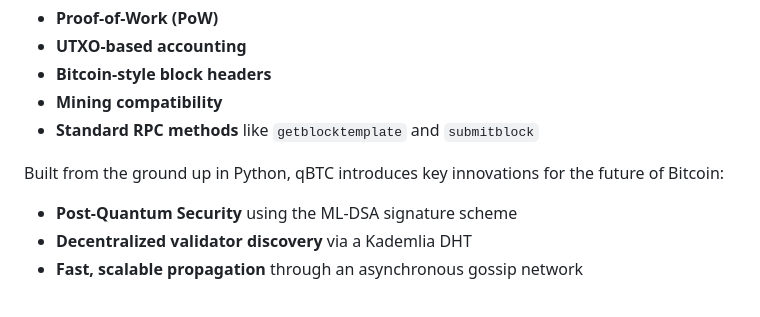
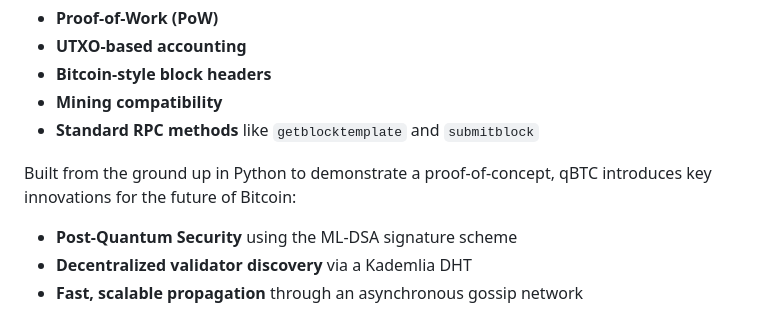
Before and after one commit to vrypan/qBTC-core, a Markdown page: Readme.md, the part around the change. Drawn GitHub-style.

Commit message:
Update Readme.md
stating this is the POC in Python

```diff
--- a/Readme.md
+++ b/Readme.md
@@ -9,7 +9,7 @@
 - **Mining compatibility**
 - **Standard RPC methods** like `getblocktemplate` and `submitblock`
 
-Built from the ground up in Python, qBTC introduces key innovations for the future of Bitcoin:
+Built from the ground up in Python to demonstrate a proof-of-concept, qBTC introduces key innovations for the future of Bitcoin:
 
 - **Post-Quantum Security** using the ML-DSA signature scheme
 - **Decentralized validator discovery** via a Kademlia DHT
```
